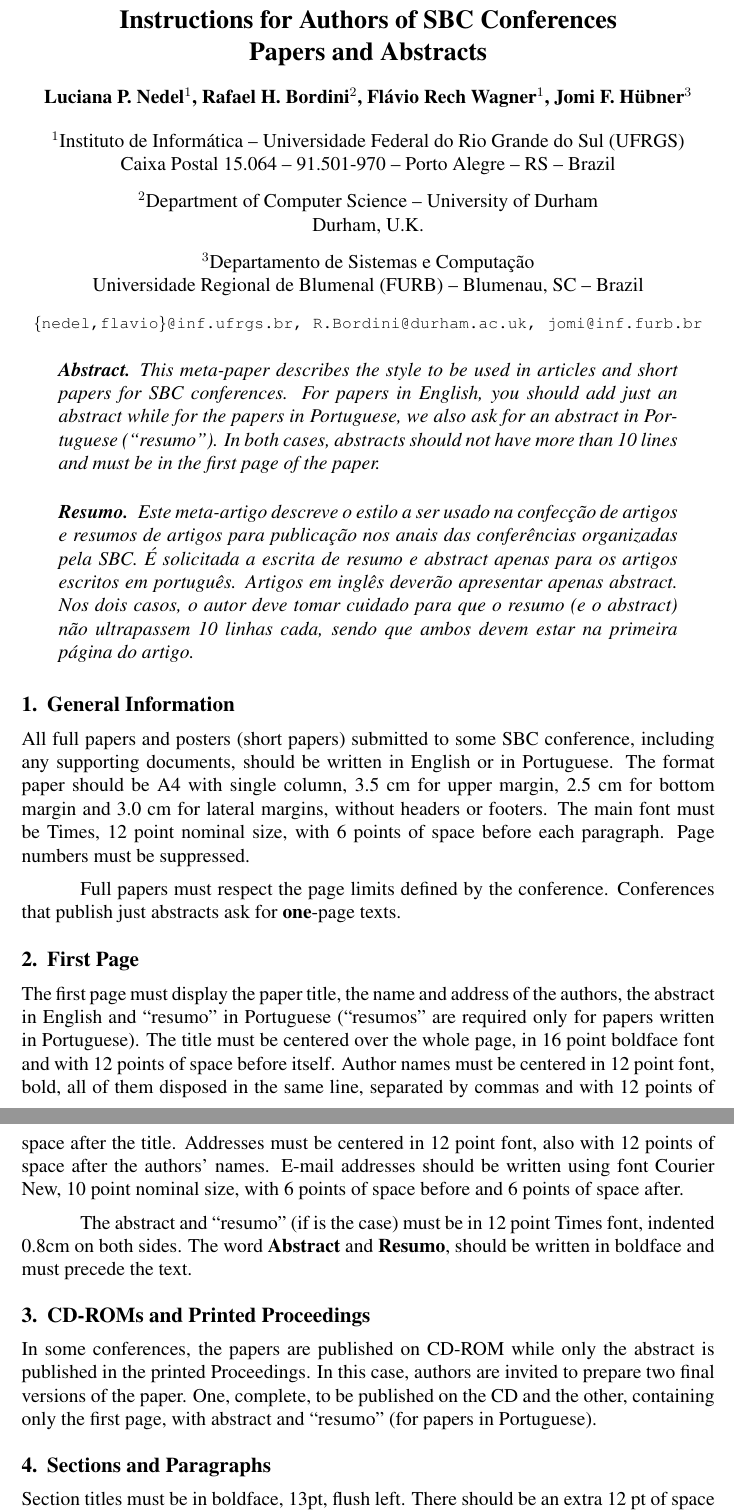
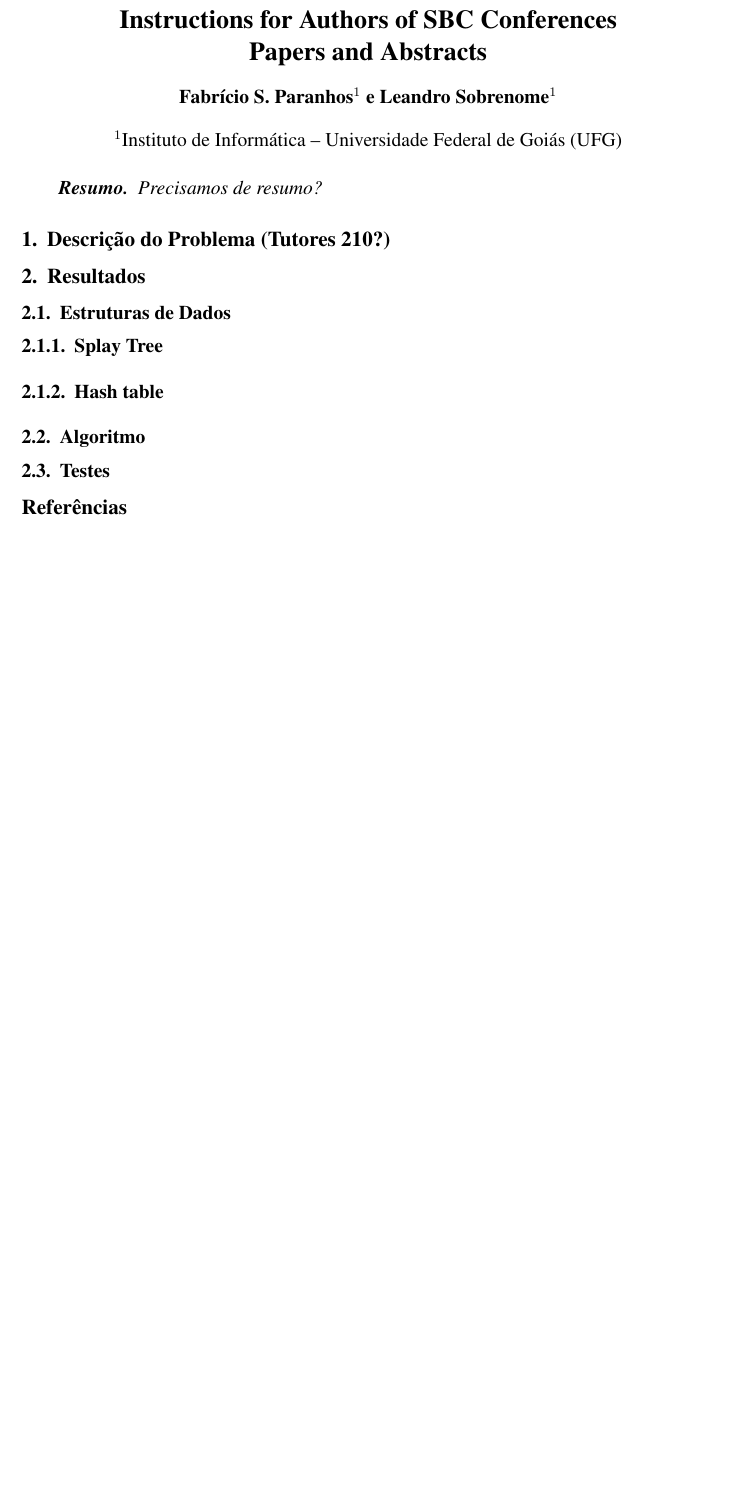
Before and after one commit to fasapa/uri2120, a LaTeX document (doc/sbc-template.tex, which reads doc/algo.tex, doc/estruturas.tex, doc/testes.tex): two parts of pages 1 and 2 of 4 before the commit and part of the page after it, the two joined at a grey line, cut so that both start at the same text, the shorter picture padded with empty space. Compiled offline with pdfLaTeX; the source files are stored in an older character set and shown here as Unicode.

Commit message:
Estrutura básica relatório.

```diff
--- /dev/null
+++ b/doc/algo.tex
@@ -0,0 +1 @@
+\subsection{Algoritmo} \label{sec:algo}
--- /dev/null
+++ b/doc/estruturas.tex
@@ -0,0 +1,9 @@
+
+\subsection{Estruturas de Dados}
+\label{sec:estruturas}
+
+\subsubsection{Splay Tree}
+\label{sec:splay}
+
+\subsubsection{Hash table}
+\label{sec:hash}
--- a/doc/sbc-template.tex
+++ b/doc/sbc-template.tex
@@ -10,86 +9,73 @@
+\usepackage[brazil]{babel}
 
 \sloppy
 
 \title{Instructions for Authors of SBC Conferences\\ Papers and Abstracts}
-
-\author{Luciana P. Nedel\inst{1}, Rafael H. Bordini\inst{2}, Flávio Rech
-  Wagner\inst{1}, Jomi F. Hübner\inst{3} }
-
-
-\address{Instituto de Informática -- Universidade Federal do Rio Grande do Sul
-  (UFRGS)\\
-  Caixa Postal 15.064 -- 91.501-970 -- Porto Alegre -- RS -- Brazil
-\nextinstitute
-  Department of Computer Science -- University of Durham\\
-  Durham, U.K.
-\nextinstitute
-  Departamento de Sistemas e Computação\\
-  Universidade Regional de Blumenal (FURB) -- Blumenau, SC -- Brazil
-  \email{\{nedel,flavio\}@inf.ufrgs.br, R.Bordini@durham.ac.uk,
-  jomi@inf.furb.br}
-}
+\author{Fabrício S. Paranhos\inst{1} e Leandro Sobrenome\inst{1}}
+\address{Instituto de Informática -- Universidade Federal de Goiás (UFG)}
 
 \begin{document}
 
 \maketitle
 
-\begin{abstract}
-  This meta-paper describes the style to be used in articles and short papers
-  for SBC conferences. For papers in English, you should add just an abstract
-  while for the papers in Portuguese, we also ask for an abstract in
-  Portuguese (``resumo''). In both cases, abstracts should not have more than
-  10 lines and must be in the first page of the paper.
-\end{abstract}
+% \begin{abstract}
+%   This meta-paper describes the style to be used in articles and short papers
+%   for SBC conferences. For papers in English, you should add just an abstract
+%   while for the papers in Portuguese, we also ask for an abstract in
+%   Portuguese (``resumo''). In both cases, abstracts should not have more than
+%   10 lines and must be in the first page of the paper.
+% \end{abstract}
 
 \begin{resumo}
-  Este meta-artigo descreve o estilo a ser usado na confecção de artigos e
-  resumos de artigos para publicação nos anais das conferências organizadas
-  pela SBC. É solicitada a escrita de resumo e abstract apenas para os artigos
-  escritos em português. Artigos em inglês deverão apresentar apenas abstract.
-  Nos dois casos, o autor deve tomar cuidado para que o resumo (e o abstract)
-  não ultrapassem 10 linhas cada, sendo que ambos devem estar na primeira
-  página do artigo.
+Precisamos de resumo?
 \end{resumo}
 
+\input{tutores}
+\section{Resultados} \label{sec:res}
+\input{estruturas}
+\input{algo}
+\input{testes}
+% \section{General Information}
 
-\section{General Information}
+% All full papers and posters (short papers) submitted to some SBC conference,
+% including any supporting documents, should be written in English or in
+% Portuguese. The format paper should be A4 with single column, 3.5 cm for upper
+% margin, 2.5 cm for bottom margin and 3.0 cm for lateral margins, without
+% headers or footers. The main font must be Times, 12 point nominal size, with 6
+% points of space before each paragraph. Page numbers must be suppressed.
 
-All full papers and posters (short papers) submitted to some SBC conference,
-including any supporting documents, should be written in English or in
-Portuguese. The format paper should be A4 with single column, 3.5 cm for upper
-margin, 2.5 cm for bottom margin and 3.0 cm for lateral margins, without
-headers or footers. The main font must be Times, 12 point nominal size, with 6
-points of space before each paragraph. Page numbers must be suppressed.
+% Full papers must respect the page limits defined by the conference.
+% Conferences that publish just abstracts ask for \textbf{one}-page texts.
 
-Full papers must respect the page limits defined by the conference.
-Conferences that publish just abstracts ask for \textbf{one}-page texts.
+% \section{First Page} \label{sec:firstpage}
 
-\section{First Page} \label{sec:firstpage}
+% The first page must display the paper title, the name and address of the
+% authors, the abstract in English and ``resumo'' in Portuguese (``resumos'' are
+% required only for papers written in Portuguese). The title must be centered
+% over the whole page, in 16 point boldface font and with 12 points of space
+% before itself. Author names must be centered in 12 point font, bold, all of
+% them disposed in the same line, separated by commas and with 12 points of
+% space after the title. Addresses must be centered in 12 point font, also with
+% 12 points of space after the authors' names. E-mail addresses should be
+% written using font Courier New, 10 point nominal size, with 6 points of space
+% before and 6 points of space after.
 
-The first page must display the paper title, the name and address of the
-authors, the abstract in English and ``resumo'' in Portuguese (``resumos'' are
-required only for papers written in Portuguese). The title must be centered
-over the whole page, in 16 point boldface font and with 12 points of space
-before itself. Author names must be centered in 12 point font, bold, all of
-them disposed in the same line, separated by commas and with 12 points of
-space after the title. Addresses must be centered in 12 point font, also with
-12 points of space after the authors' names. E-mail addresses should be
-written using font Courier New, 10 point nominal size, with 6 points of space
-before and 6 points of space after.
+% The abstract and ``resumo'' (if is the case) must be in 12 point Times font,
+% indented 0.8cm on both sides. The word \textbf{Abstract} and \textbf{Resumo},
+% should be written in boldface and must precede the text.
 
-The abstract and ``resumo'' (if is the case) must be in 12 point Times font,
-indented 0.8cm on both sides. The word \textbf{Abstract} and \textbf{Resumo},
-should be written in boldface and must precede the text.
+% \section{CD-ROMs and Printed Proceedings}
 
-\section{CD-ROMs and Printed Proceedings}
+% In some conferences, the papers are published on CD-ROM while only the
+% abstract is published in the printed Proceedings. In this case, authors are
+% invited to prepare two final versions of the paper. One, complete, to be
+% published on the CD and the other, containing only the first page, with
+% abstract and ``resumo'' (for papers in Portuguese).
 
-In some conferences, the papers are published on CD-ROM while only the
-abstract is published in the printed Proceedings. In this case, authors are
-invited to prepare two final versions of the paper. One, complete, to be
-published on the CD and the other, containing only the first page, with
-abstract and ``resumo'' (for papers in Portuguese).
+% \section{Sections and Paragraphs}
 
-\section{Sections and Paragraphs}
+% Section titles must be in boldface, 13pt, flush left. There should be an extra
+% 12 pt of space before each title. Section numbering is optional. The first
+% paragraph of each section should not be indented, while the first lines of
+% subsequent paragraphs should be indented by 1.27 cm.
 
-Section titles must be in boldface, 13pt, flush left. There should be an extra
-12 pt of space before each title. Section numbering is optional. The first
--- /dev/null
+++ b/doc/testes.tex
@@ -0,0 +1,2 @@
+
+\subsection{Testes}\label{sec:testes}
--- /dev/null
+++ b/doc/tutores.tex
@@ -0,0 +1 @@
+\section{Descrição do Problema (Tutores 210?)} \label{sec:tutores}
```
Also changed, not shown: doc/sbc-template.tex (104 more changed lines).
